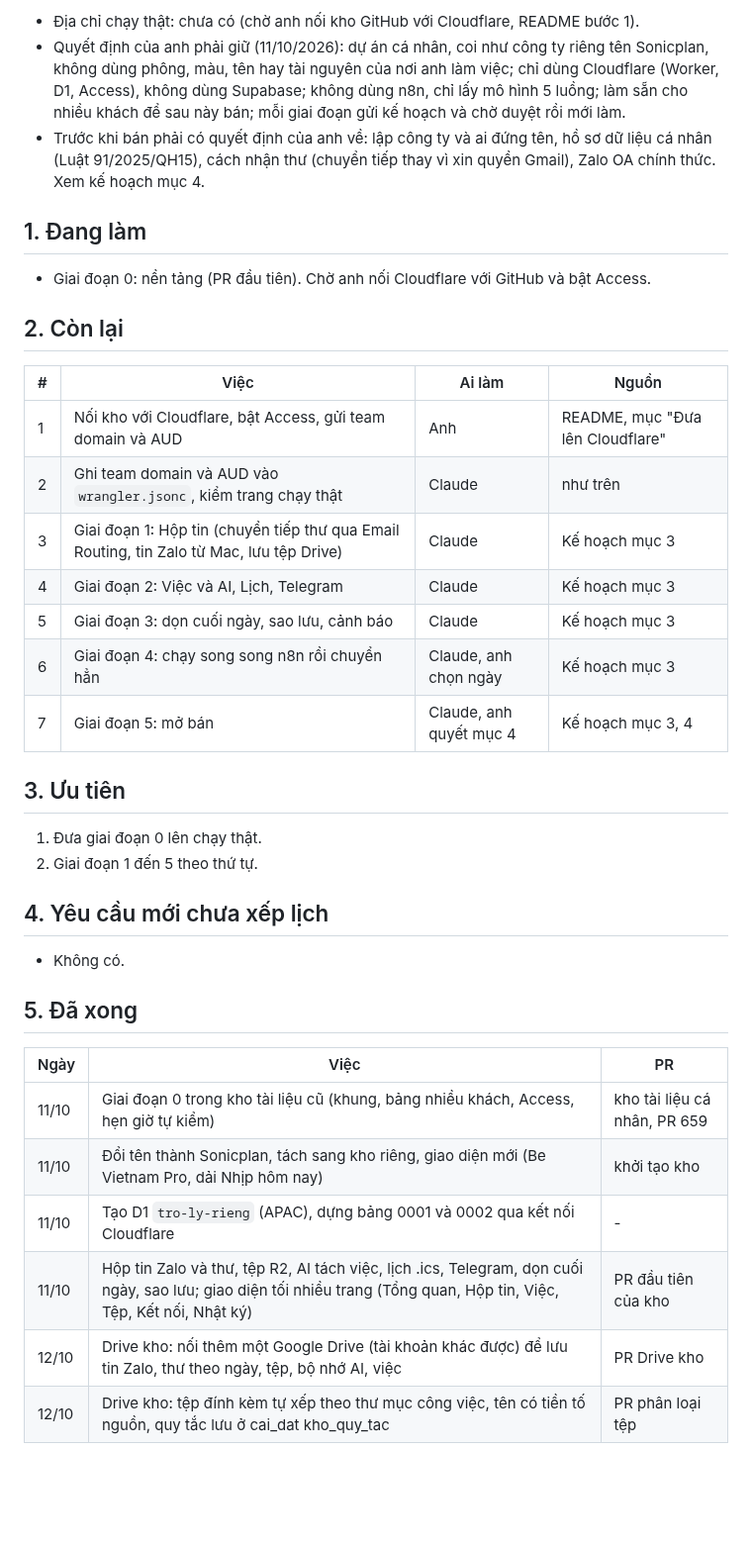
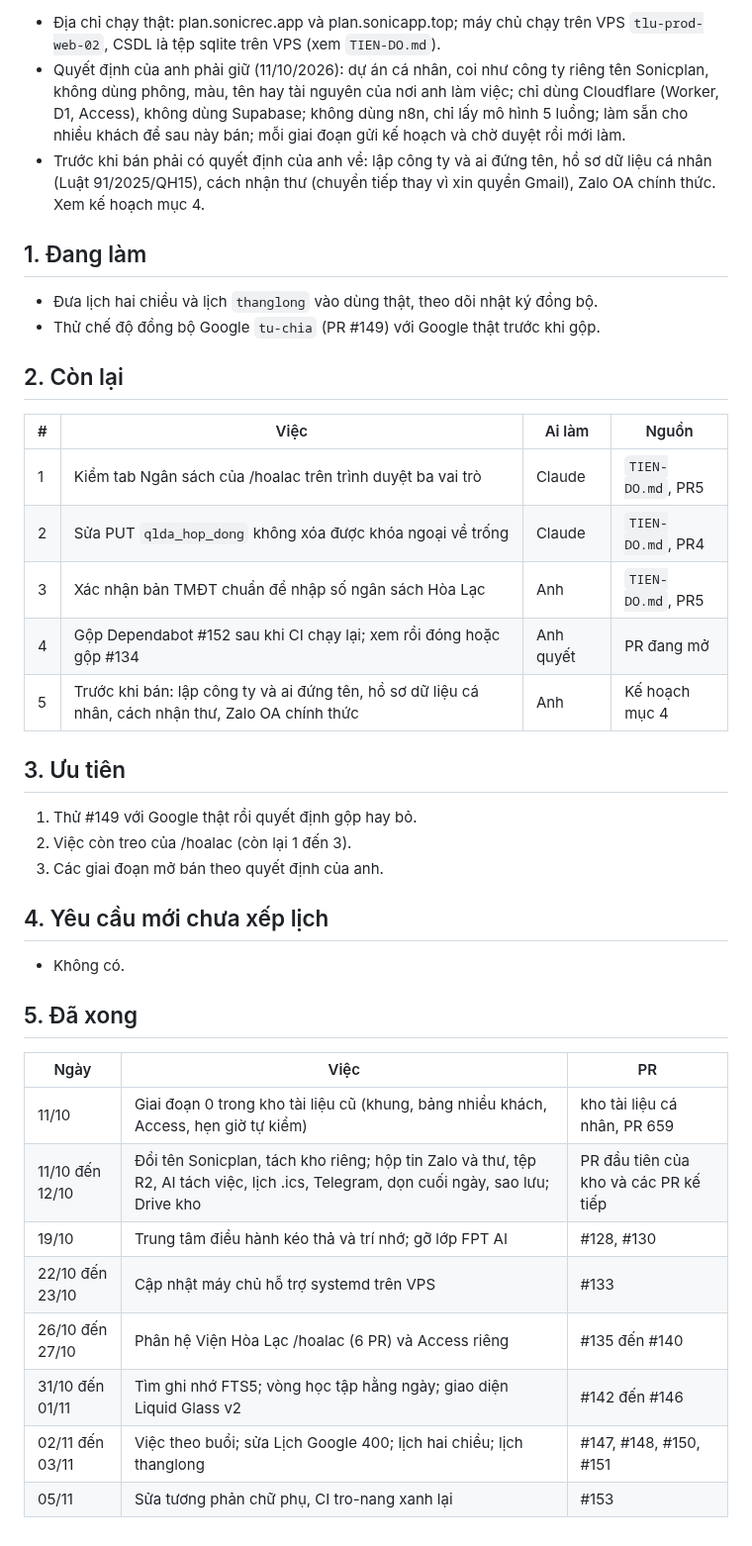
Before and after one commit to HaiTLU/sonicplan, a Markdown page: LO_TRINH.md, the part around one of its changes. Shown at 99% size. Rendered like a GitHub page; blank space fills up the shorter version.

```diff
--- a/LO_TRINH.md
+++ b/LO_TRINH.md
@@ -4,28 +4,28 @@ Cập nhật: 11/10/2026. 5 phần cố định: Đang làm, Còn lại, Ưu ti
 
-- Địa chỉ chạy thật: chưa có (chờ anh nối kho GitHub với Cloudflare, README bước 1).
+- Địa chỉ chạy thật: plan.sonicrec.app và plan.sonicapp.top; máy chủ chạy trên VPS `tlu-prod-web-02`, CSDL là tệp sqlite trên VPS (xem `TIEN-DO.md`).
 - Quyết định của anh phải giữ (11/10/2026): dự án cá nhân, coi như công ty riêng tên Sonicplan, không dùng phông, màu, tên hay tài nguyên của nơi anh làm việc; chỉ dùng Cloudflare (Worker, D1, Access), không dùng Supabase; không dùng n8n, chỉ lấy mô hình 5 luồng; làm sẵn cho nhiều khách để sau này bán; mỗi giai đoạn gửi kế hoạch và chờ duyệt rồi mới làm.
 - Trước khi bán phải có quyết định của anh về: lập công ty và ai đứng tên, hồ sơ dữ liệu cá nhân (Luật 91/2025/QH15), cách nhận thư (chuyển tiếp thay vì xin quyền Gmail), Zalo OA chính thức. Xem kế hoạch mục 4.
 
 ## 1. Đang làm
 
-- Giai đoạn 0: nền tảng (PR đầu tiên). Chờ anh nối Cloudflare với GitHub và bật Access.
+- Đưa lịch hai chiều và lịch `thanglong` vào dùng thật, theo dõi nhật ký đồng bộ.
+- Thử chế độ đồng bộ Google `tu-chia` (PR #149) với Google thật trước khi gộp.
 
 ## 2. Còn lại
 
 | # | Việc | Ai làm | Nguồn |
 |---|---|---|---|
-| 1 | Nối kho với Cloudflare, bật Access, gửi team domain và AUD | Anh | README, mục "Đưa lên Cloudflare" |
-| 2 | Ghi team domain và AUD vào `wrangler.jsonc`, kiểm trang chạy thật | Claude | như trên |
-| 3 | Giai đoạn 1: Hộp tin (chuyển tiếp thư qua Email Routing, tin Zalo từ Mac, lưu tệp Drive) | Claude | Kế hoạch mục 3 |
-| 4 | Giai đoạn 2: Việc và AI, Lịch, Telegram | Claude | Kế hoạch mục 3 |
-| 5 | Giai đoạn 3: dọn cuối ngày, sao lưu, cảnh báo | Claude | Kế hoạch mục 3 |
-| 6 | Giai đoạn 4: chạy song song n8n rồi chuyển hẳn | Claude, anh chọn ngày | Kế hoạch mục 3 |
-| 7 | Giai đoạn 5: mở bán | Claude, anh quyết mục 4 | Kế hoạch mục 3, 4 |
+| 1 | Kiểm tab Ngân sách của /hoalac trên trình duyệt ba vai trò | Claude | `TIEN-DO.md`, PR5 |
+| 2 | Sửa PUT `qlda_hop_dong` không xóa được khóa ngoại về trống | Claude | `TIEN-DO.md`, PR4 |
+| 3 | Xác nhận bản TMĐT chuẩn để nhập số ngân sách Hòa Lạc | Anh | `TIEN-DO.md`, PR5 |
+| 4 | Gộp Dependabot #152 sau khi CI chạy lại; xem rồi đóng hoặc gộp #134 | Anh quyết | PR đang mở |
+| 5 | Trước khi bán: lập công ty và ai đứng tên, hồ sơ dữ liệu cá nhân, cách nhận thư, Zalo OA chính thức | Anh | Kế hoạch mục 4 |
 
 ## 3. Ưu tiên
 
-1. Đưa giai đoạn 0 lên chạy thật.
-2. Giai đoạn 1 đến 5 theo thứ tự.
+1. Thử #149 với Google thật rồi quyết định gộp hay bỏ.
+2. Việc còn treo của /hoalac (còn lại 1 đến 3).
+3. Các giai đoạn mở bán theo quyết định của anh.
 
 ## 4. Yêu cầu mới chưa xếp lịch
 
@@ -36,8 +36,10 @@ Cập nhật: 11/10/2026. 5 phần cố định: Đang làm, Còn lại, Ưu ti
 | Ngày | Việc | PR |
 |---|---|---|
 | 11/10 | Giai đoạn 0 trong kho tài liệu cũ (khung, bảng nhiều khách, Access, hẹn giờ tự kiểm) | kho tài liệu cá nhân, PR 659 |
-| 11/10 | Đổi tên thành Sonicplan, tách sang kho riêng, giao diện mới (Be Vietnam Pro, dải Nhịp hôm nay) | khởi tạo kho |
-| 11/10 | Tạo D1 `tro-ly-rieng` (APAC), dựng bảng 0001 và 0002 qua kết nối Cloudflare | - |
-| 11/10 | Hộp tin Zalo và thư, tệp R2, AI tách việc, lịch .ics, Telegram, dọn cuối ngày, sao lưu; giao diện tối nhiều trang (Tổng quan, Hộp tin, Việc, Tệp, Kết nối, Nhật ký) | PR đầu tiên của kho |
-| 12/10 | Drive kho: nối thêm một Google Drive (tài khoản khác được) để lưu tin Zalo, thư theo ngày, tệp, bộ nhớ AI, việc | PR Drive kho |
-| 12/10 | Drive kho: tệp đính kèm tự xếp theo thư mục công việc, tên có tiền tố nguồn, quy tắc lưu ở cai_dat kho_quy_tac | PR phân loại tệp |
+| 11/10 đến 12/10 | Đổi tên Sonicplan, tách kho riêng; hộp tin Zalo và thư, tệp R2, AI tách việc, lịch .ics, Telegram, dọn cuối ngày, sao lưu; Drive kho | PR đầu tiên của kho và các PR kế tiếp |
+| 19/10 | Trung tâm điều hành kéo thả và trí nhớ; gỡ lớp FPT AI | #128, #130 |
+| 22/10 đến 23/10 | Cập nhật máy chủ hỗ trợ systemd trên VPS | #133 |
+| 26/10 đến 27/10 | Phân hệ Viện Hòa Lạc /hoalac (6 PR) và Access riêng | #135 đến #140 |
+| 31/10 đến 01/11 | Tìm ghi nhớ FTS5; vòng học tập hằng ngày; giao diện Liquid Glass v2 | #142 đến #146 |
+| 02/11 đến 03/11 | Việc theo buổi; sửa Lịch Google 400; lịch hai chiều; lịch thanglong | #147, #148, #150, #151 |
+| 05/11 | Sửa tương phản chữ phụ, CI tro-nang xanh lại | #153 |
```
Also changed, not shown: other parts of LO_TRINH.md (+1 -1 lines), CHANGELOG.md (+17 -0 lines), TIEN-DO.md (+12 -1 lines).
